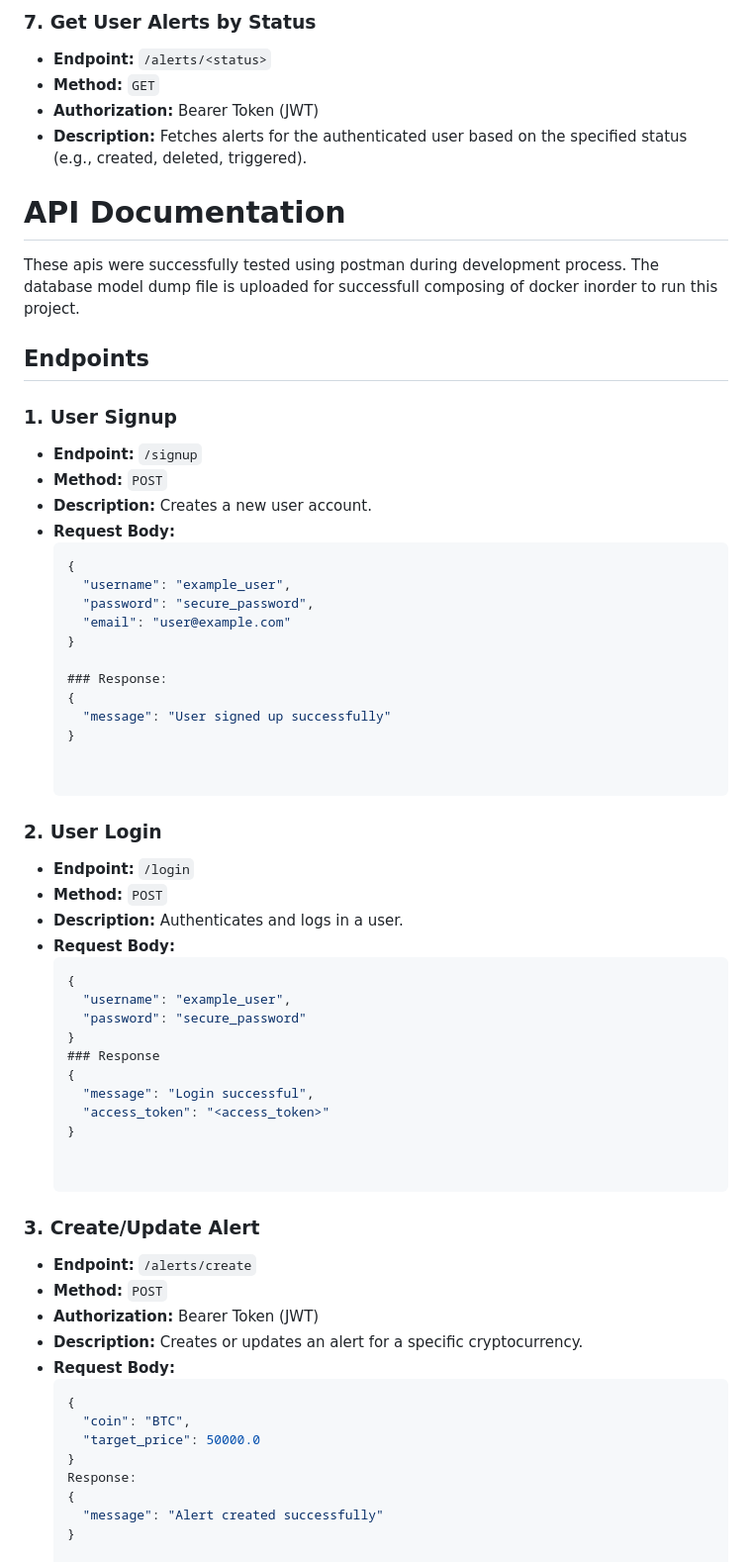
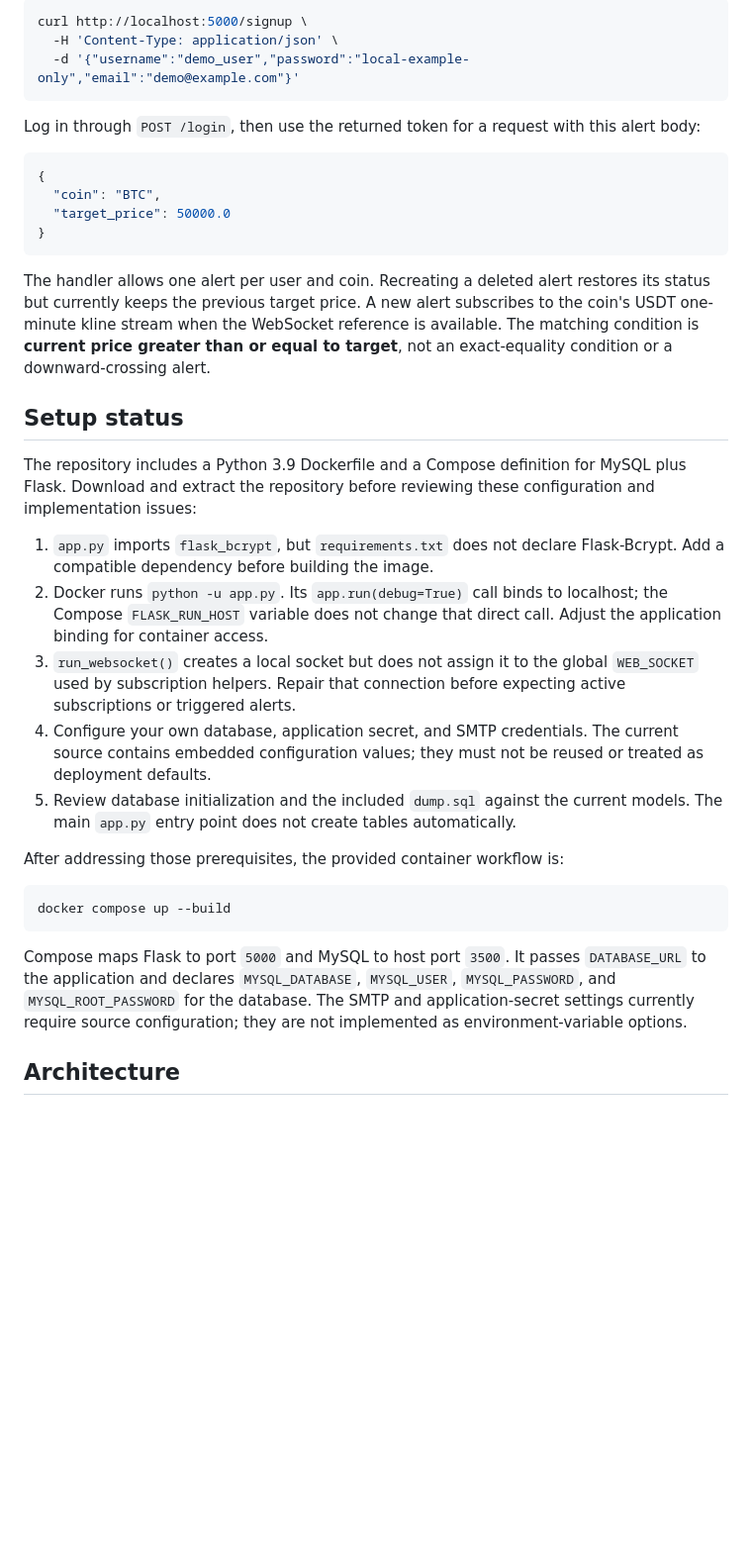
Before and after one commit to Balaji91221/Price-Alert-Application, a Markdown page: readme.md, the part around one of its changes. Shown at 99% size. GitHub-like rendering; blank space fills up the shorter version.

````diff
--- a/readme.md
+++ b/readme.md
@@ -63,65 +42,38 @@ Once a user signs up or logs into the system, the following functionalities are
 
-### 7. Get User Alerts by Status
-- **Endpoint:** `/alerts/<status>`
-- **Method:** `GET`
-- **Authorization:** Bearer Token (JWT)
-- **Description:** Fetches alerts for the authenticated user based on the specified status (e.g., created, deleted, triggered).
+```bash
+curl http://localhost:5000/signup \
+  -H 'Content-Type: application/json' \
+  -d '{"username":"demo_user","password":"local-example-only","email":"demo@example.com"}'
+```
 
-# API Documentation
-These apis were successfully tested using postman during development process. The database model dump file is uploaded for successfull composing of docker inorder to run this project.
-## Endpoints
+Log in through `POST /login`, then use the returned token for a request with this alert body:
 
-### 1. User Signup
+```json
+{
+  "coin": "BTC",
+  "target_price": 50000.0
+}
+```
 
-- **Endpoint:** `/signup`
-- **Method:** `POST`
-- **Description:** Creates a new user account.
-- **Request Body:**
-  ```json
-  {
-    "username": "example_user",
-    "password": "secure_password",
-    "email": "user@example.com"
-  }
+The handler allows one alert per user and coin. Recreating a deleted alert restores its status but currently keeps the previous target price. A new alert subscribes to the coin's USDT one-minute kline stream when the WebSocket reference is available. The matching condition is **current price greater than or equal to target**, not an exact-equality condition or a downward-crossing alert.
 
-  ### Response:
-  {
-    "message": "User signed up successfully"
-  }
+## Setup status
 
+The repository includes a Python 3.9 Dockerfile and a Compose definition for MySQL plus Flask. Download and extract the repository before reviewing these configuration and implementation issues:
 
-### 2. User Login
+1. `app.py` imports `flask_bcrypt`, but `requirements.txt` does not declare Flask-Bcrypt. Add a compatible dependency before building the image.
+2. Docker runs `python -u app.py`. Its `app.run(debug=True)` call binds to localhost; the Compose `FLASK_RUN_HOST` variable does not change that direct call. Adjust the application binding for container access.
+3. `run_websocket()` creates a local socket but does not assign it to the global `WEB_SOCKET` used by subscription helpers. Repair that connection before expecting active subscriptions or triggered alerts.
+4. Configure your own database, application secret, and SMTP credentials. The current source contains embedded configuration values; they must not be reused or treated as deployment defaults.
+5. Review database initialization and the included `dump.sql` against the current models. The main `app.py` entry point does not create tables automatically.
 
-- **Endpoint:** `/login`
-- **Method:** `POST`
-- **Description:** Authenticates and logs in a user.
-- **Request Body:**
-  ```json
-  {
-    "username": "example_user",
-    "password": "secure_password"
-  }
-  ### Response
-  {
-    "message": "Login successful",
-    "access_token": "<access_token>"
-  }
+After addressing those prerequisites, the provided container workflow is:
 
+```bash
+docker compose up --build
+```
 
-### 3. Create/Update Alert
+Compose maps Flask to port `5000` and MySQL to host port `3500`. It passes `DATABASE_URL` to the application and declares `MYSQL_DATABASE`, `MYSQL_USER`, `MYSQL_PASSWORD`, and `MYSQL_ROOT_PASSWORD` for the database. The SMTP and application-secret settings currently require source configuration; they are not implemented as environment-variable options.
 
-- **Endpoint:** `/alerts/create`
-- **Method:** `POST`
-- **Authorization:** Bearer Token (JWT)
-- **Description:** Creates or updates an alert for a specific cryptocurrency.
-- **Request Body:**
-  ```json
-  {
-    "coin": "BTC",
-    "target_price": 50000.0
-  }
-  Response:
-  {
-    "message": "Alert created successfully"
-  }
+## Architecture
 
````
Also changed, not shown: other parts of readme.md (+50 -257 lines).
